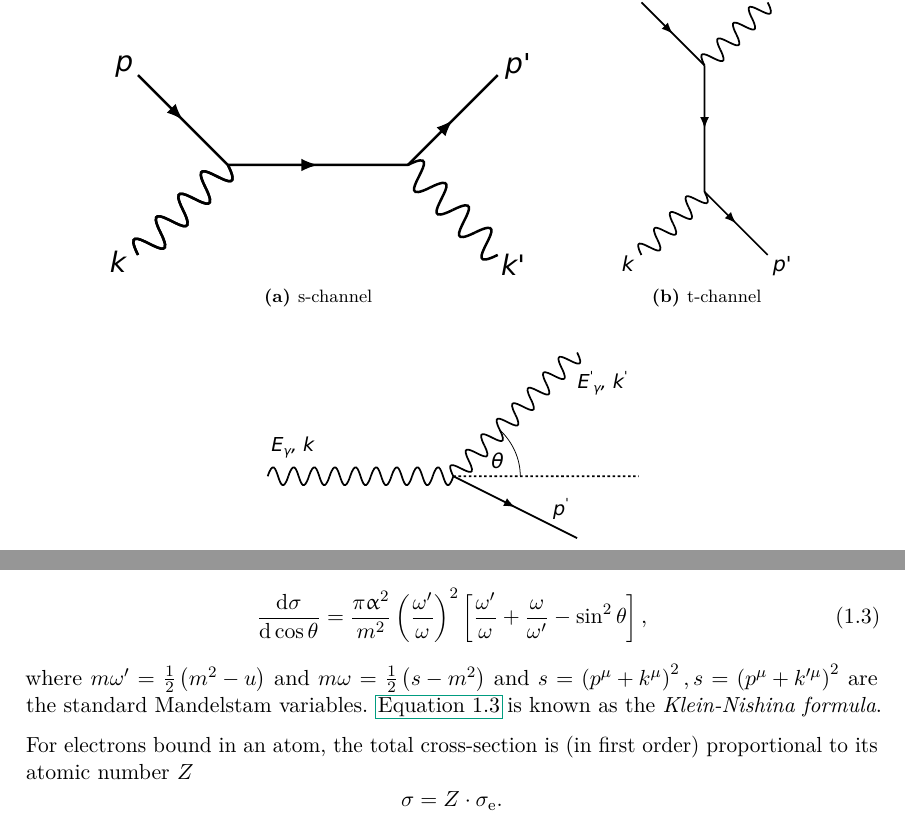
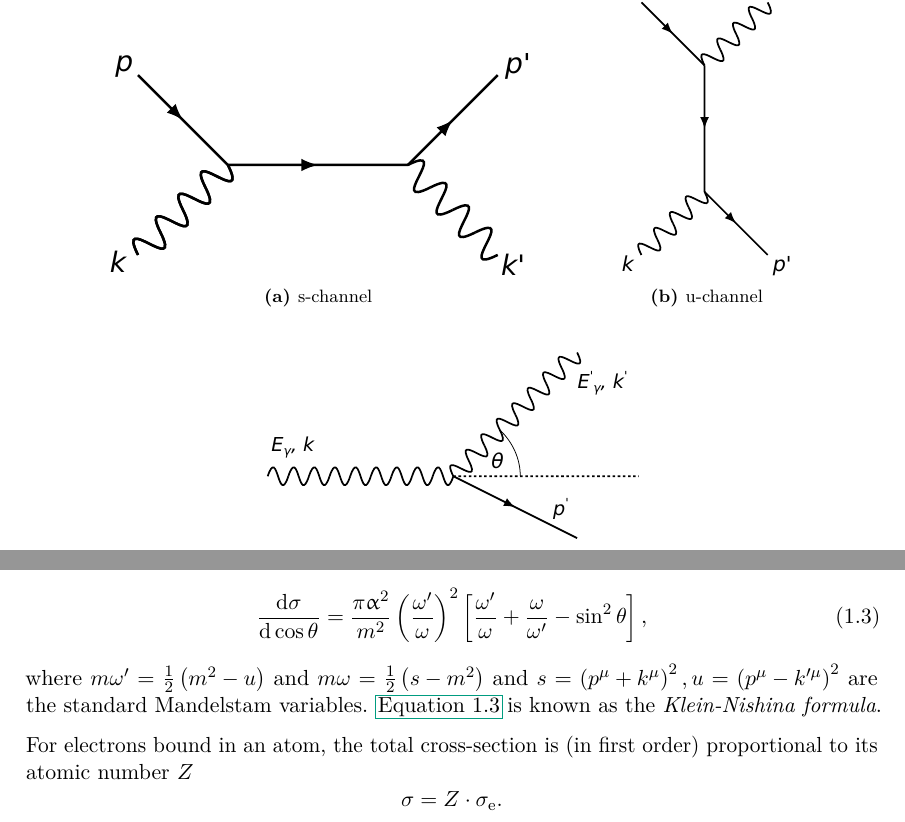
Before and after one commit to martin2250/P4-Physikalisches-Fortgeschrittenenpraktikum, a LaTeX document (05-Compton-Scattering/05-Compton-Scattering.tex, which reads 05-Compton-Scattering/chap/00-intro.tex): two parts of page 3 of 8, joined at a grey line, cut so that both start at the same text. Compiled offline with pdfLaTeX; a LaTeX package or settings file that is missing is left out.

Commit message:
05 - fix typos

```diff
--- a/05-Compton-Scattering/chap/00-intro.tex
+++ b/05-Compton-Scattering/chap/00-intro.tex
@@ -35,7 +35,7 @@ As expected, \autoref{eq:Nd} implies that gamma radiation may never be shielded
 	\begin{subfigure}{0.2\textwidth}
 		\centering
 		\includegraphics[width=\textwidth]{./img/t-channel.pdf}
-		\caption{t-channel}
+		\caption{u-channel}
 		\label{fig:tchannel}
 	\end{subfigure}
 	\par\bigskip
@@ -71,7 +71,7 @@ For the sake of simplicity (and brevity!), we refer the reader to their QFT text
 \begin{equation}\label{eq:kleinnishina}
 	\frac{\d\sigma}{\d\cos\theta} = \frac{\pi\upalpha^2}{m^2}\left(\frac{\omega'}{\omega}\right)^2\left[\frac{\omega'}{\omega} + \frac{\omega}{\omega'} - \sin^2\theta\right],
 \end{equation}
-where $m\omega' = \frac{1}{2}\left(m^2-u\right)$ and $m\omega = \frac{1}{2}\left(s-m^2\right)$ and $s=\left(p^\mu + k^\mu\right)^2, s=\left(p^\mu + k'^\mu\right)^2$ are the standard Mandelstam variables.
+where $m\omega' = \frac{1}{2}\left(m^2-u\right)$ and $m\omega = \frac{1}{2}\left(s-m^2\right)$ and $s=\left(p^\mu + k^\mu\right)^2, u=\left(p^\mu - k'^\mu\right)^2$ are the standard Mandelstam variables.
 \autoref{eq:kleinnishina} is known as the \textit{Klein-Nishina formula}.
 
 For electrons bound in an atom, the total cross-section is (in first order) proportional to its atomic number $Z$
```
